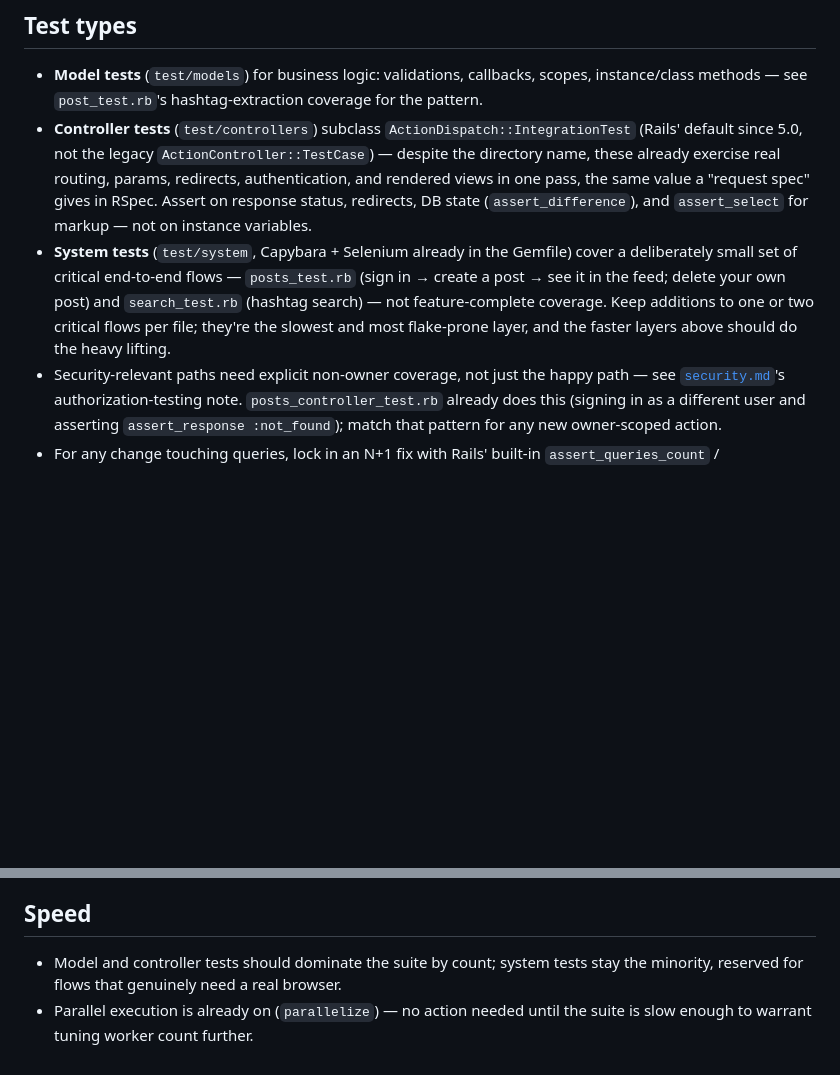
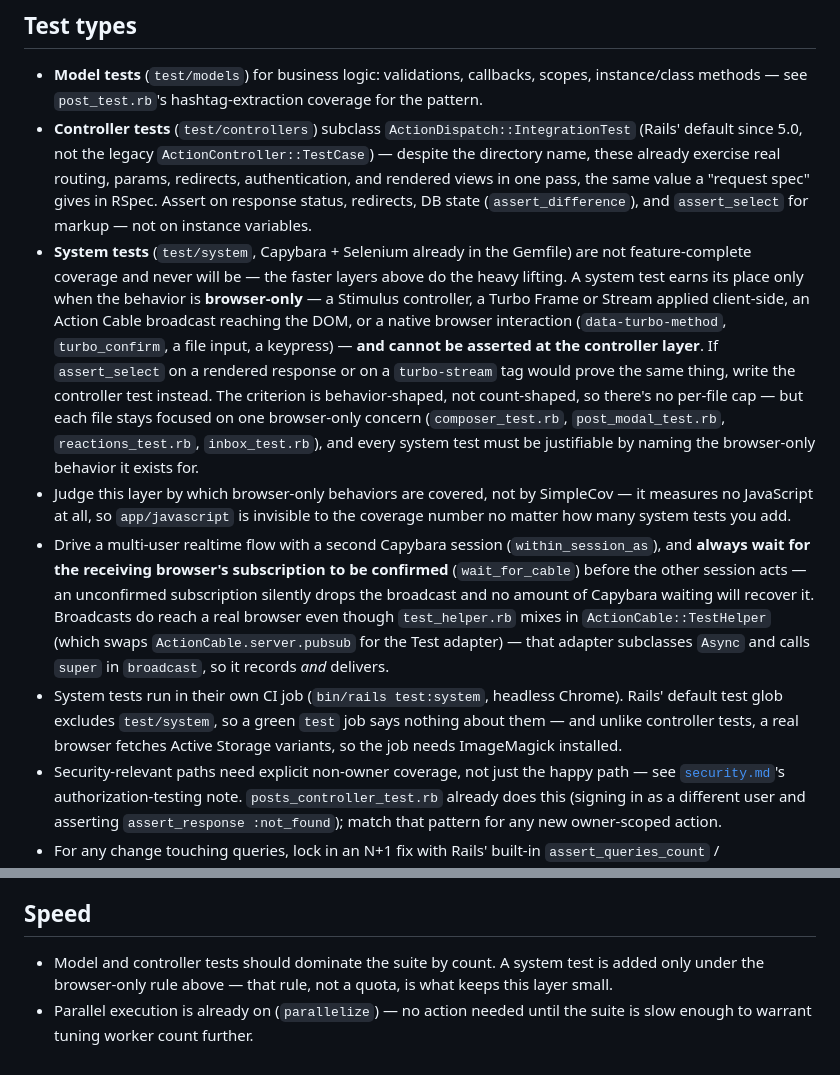
Before and after one commit to thanhluanuit/instuigram, a Markdown page: .claude/rules/testing.md, 2 parts joined by grey strips. Rendered like a GitHub page; blank space fills up the shorter version.

Commit message:
Say when a system test earns its place

```diff
--- a/.claude/rules/testing.md
+++ b/.claude/rules/testing.md
@@ -41,12 +41,35 @@ that keep it worth trusting, and match what `test/` already does.
   state (`assert_difference`), and `assert_select` for markup — not on
   instance variables.
 - **System tests** (`test/system`, Capybara + Selenium already in the Gemfile)
-  cover a deliberately small set of critical end-to-end flows —
-  `posts_test.rb` (sign in → create a post → see it in the feed; delete your
-  own post) and `search_test.rb` (hashtag search) — not feature-complete
-  coverage. Keep additions to one or two critical flows per file; they're the
-  slowest and most flake-prone layer, and the faster layers above should do
-  the heavy lifting.
+  are not feature-complete coverage and never will be — the faster layers
+  above do the heavy lifting. A system test earns its place only when the
+  behavior is **browser-only** — a Stimulus controller, a Turbo Frame or
+  Stream applied client-side, an Action Cable broadcast reaching the DOM, or a
+  native browser interaction (`data-turbo-method`, `turbo_confirm`, a file
+  input, a keypress) — **and cannot be asserted at the controller layer**. If
+  `assert_select` on a rendered response or on a `turbo-stream` tag would
+  prove the same thing, write the controller test instead. The criterion is
+  behavior-shaped, not count-shaped, so there's no per-file cap — but each
+  file stays focused on one browser-only concern (`composer_test.rb`,
+  `post_modal_test.rb`, `reactions_test.rb`, `inbox_test.rb`), and every
+  system test must be justifiable by naming the browser-only behavior it
+  exists for.
+- Judge this layer by which browser-only behaviors are covered, not by
+  SimpleCov — it measures no JavaScript at all, so `app/javascript` is
+  invisible to the coverage number no matter how many system tests you add.
+- Drive a multi-user realtime flow with a second Capybara session
+  (`within_session_as`), and **always wait for the receiving browser's
+  subscription to be confirmed** (`wait_for_cable`) before the other session
+  acts — an unconfirmed subscription silently drops the broadcast and no
+  amount of Capybara waiting will recover it. Broadcasts do reach a real
+  browser even though `test_helper.rb` mixes in `ActionCable::TestHelper`
+  (which swaps `ActionCable.server.pubsub` for the Test adapter) — that
+  adapter subclasses `Async` and calls `super` in `broadcast`, so it records
+  *and* delivers.
+- System tests run in their own CI job (`bin/rails test:system`, headless
+  Chrome). Rails' default test glob excludes `test/system`, so a green `test`
+  job says nothing about them — and unlike controller tests, a real browser
+  fetches Active Storage variants, so the job needs ImageMagick installed.
 - Security-relevant paths need explicit non-owner coverage, not just the happy
   path — see [`security.md`](security.md)'s authorization-testing note.
   `posts_controller_test.rb` already does this (signing in as a different user
@@ -94,7 +117,8 @@ that keep it worth trusting, and match what `test/` already does.
 
 ## Speed
 
-- Model and controller tests should dominate the suite by count; system tests
-  stay the minority, reserved for flows that genuinely need a real browser.
+- Model and controller tests should dominate the suite by count. A system test
+  is added only under the browser-only rule above — that rule, not a quota, is
+  what keeps this layer small.
 - Parallel execution is already on (`parallelize`) — no action needed until
   the suite is slow enough to warrant tuning worker count further.
```
Also changed, not shown: .claude/rules/technical_stack.md (+1 -0 lines), CLAUDE.md (+3 -1 lines).
